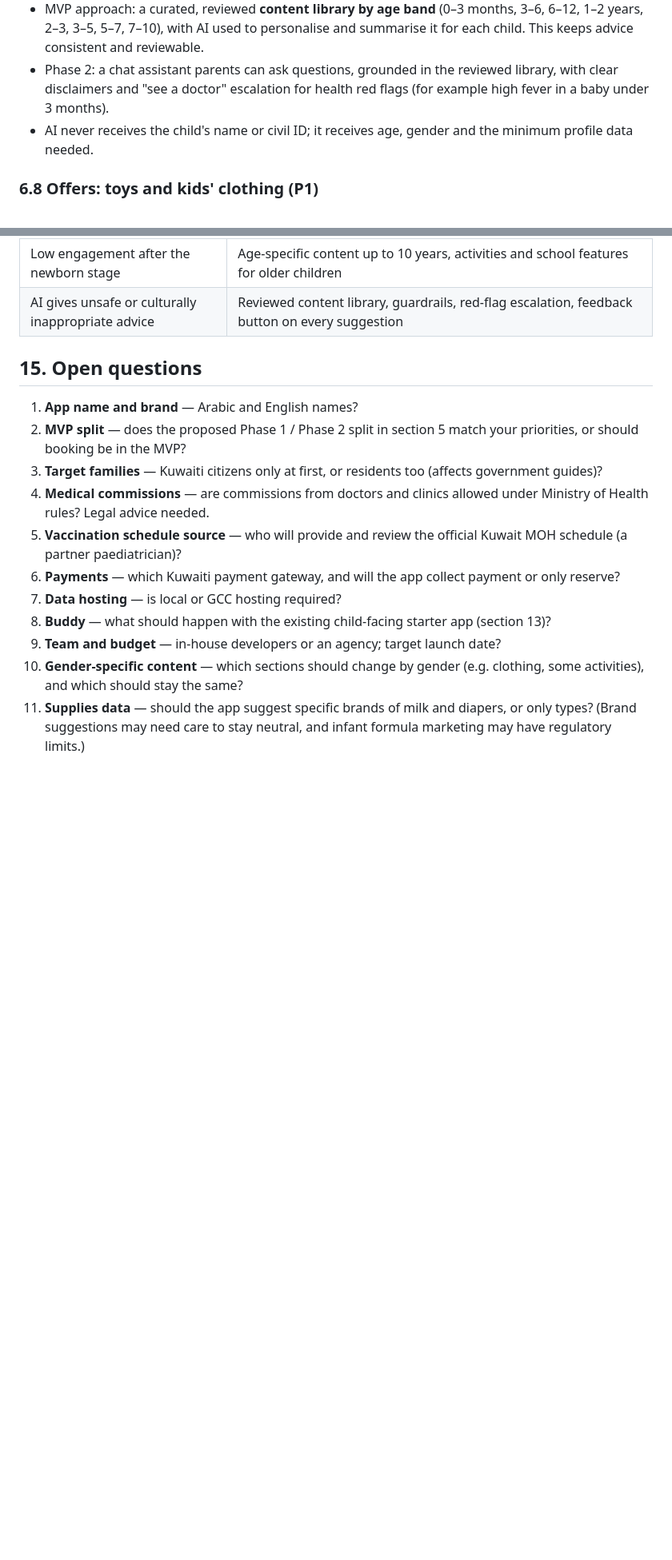
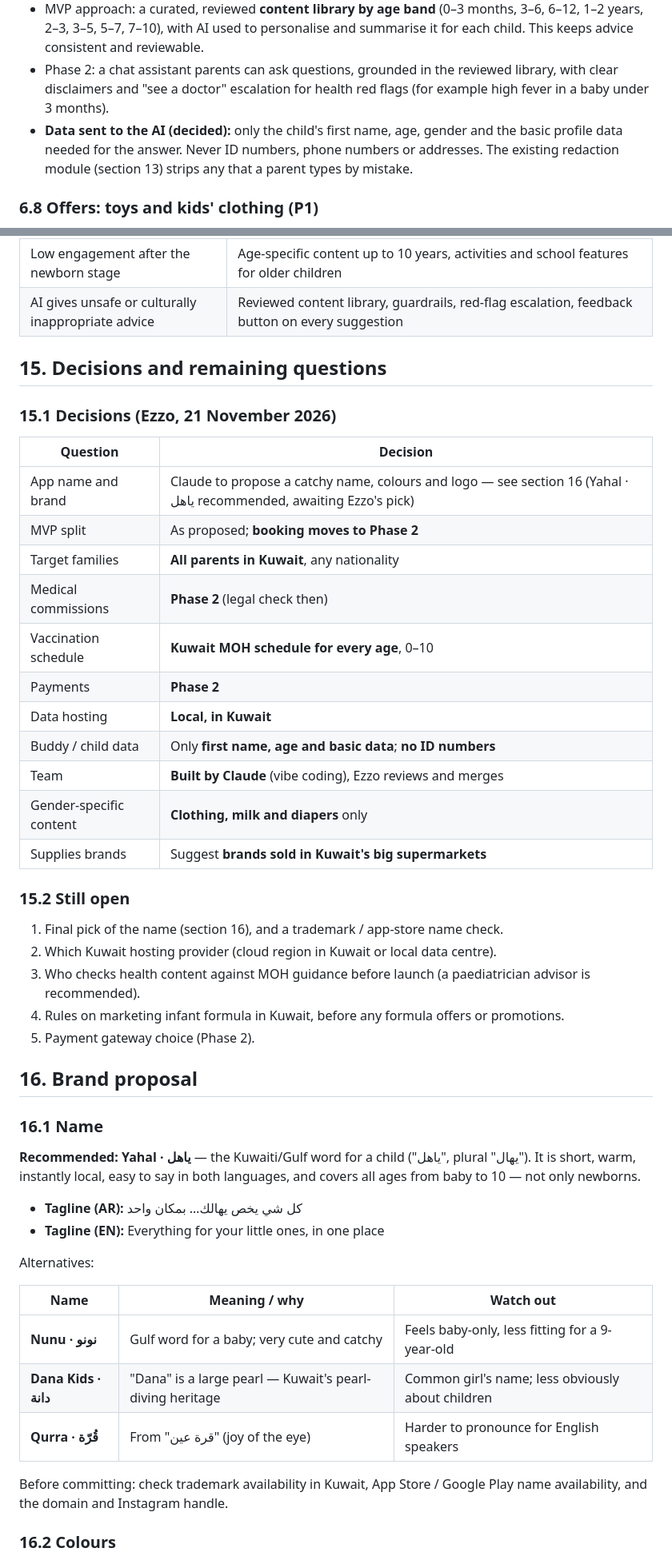
Before and after one commit to i3zzo/kids-app, a Markdown page: docs/PRD.md, 2 parts joined by grey strips. Shown at 80% size. Rendered like a GitHub page; blank space fills up the shorter version.

Commit message:
Update PRD with Ezzo's decisions and add brand proposal
Co-Authored-By: Claude Opus 5.5 <noreply@anthropic.com>
Claude-Session: https://claude.ai/code/session_01LhMCcAjzzr7k53c5wmu3bu

```diff
--- a/docs/PRD.md
+++ b/docs/PRD.md
@@ -142,7 +147,7 @@ Priorities use **P0** (must have for launch), **P1** (should have), **P2** (nice
   - **Supplies:** what to prepare for the next stage.
 - MVP approach: a curated, reviewed **content library by age band** (0–3 months, 3–6, 6–12, 1–2 years, 2–3, 3–5, 5–7, 7–10), with AI used to personalise and summarise it for each child. This keeps advice consistent and reviewable.
 - Phase 2: a chat assistant parents can ask questions, grounded in the reviewed library, with clear disclaimers and "see a doctor" escalation for health red flags (for example high fever in a baby under 3 months).
-- AI never receives the child's name or civil ID; it receives age, gender and the minimum profile data needed.
+- **Data sent to the AI (decided):** only the child's first name, age, gender and the basic profile data needed for the answer. Never ID numbers, phone numbers or addresses. The existing redaction module (section 13) strips any that a parent types by mistake.
 
 ### 6.8 Offers: toys and kids' clothing (P1)
 - A feed of current offers from toy stores and kids' clothing brands, filterable by child age, size and gender.
@@ -308,16 +317,50 @@ How it relates to this PRD:
 | Low engagement after the newborn stage | Age-specific content up to 10 years, activities and school features for older children |
 | AI gives unsafe or culturally inappropriate advice | Reviewed content library, guardrails, red-flag escalation, feedback button on every suggestion |
 
-## 15. Open questions
+## 15. Decisions and remaining questions
 
-1. **App name and brand** — Arabic and English names?
-2. **MVP split** — does the proposed Phase 1 / Phase 2 split in section 5 match your priorities, or should booking be in the MVP?
-3. **Target families** — Kuwaiti citizens only at first, or residents too (affects government guides)?
-4. **Medical commissions** — are commissions from doctors and clinics allowed under Ministry of Health rules? Legal advice needed.
-5. **Vaccination schedule source** — who will provide and review the official Kuwait MOH schedule (a partner paediatrician)?
-6. **Payments** — which Kuwaiti payment gateway, and will the app collect payment or only reserve?
-7. **Data hosting** — is local or GCC hosting required?
-8. **Buddy** — what should happen with the existing child-facing starter app (section 13)?
-9. **Team and budget** — in-house developers or an agency; target launch date?
-10. **Gender-specific content** — which sections should change by gender (e.g. clothing, some activities), and which should stay the same?
-11. **Supplies data** — should the app suggest specific brands of milk and diapers, or only types? (Brand suggestions may need care to stay neutral, and infant formula marketing may have regulatory limits.)
+### 15.1 Decisions (Ezzo, 21 November 2026)
+
+| Question | Decision |
+| --- | --- |
+| App name and brand | Claude to propose a catchy name, colours and logo — see section 16 (Yahal · ياهل recommended, awaiting Ezzo's pick) |
+| MVP split | As proposed; **booking moves to Phase 2** |
+| Target families | **All parents in Kuwait**, any nationality |
+| Medical commissions | **Phase 2** (legal check then) |
+| Vaccination schedule | **Kuwait MOH schedule for every age**, 0–10 |
+| Payments | **Phase 2** |
+| Data hosting | **Local, in Kuwait** |
+| Buddy / child data | Only **first name, age and basic data**; **no ID numbers** |
+| Team | **Built by Claude** (vibe coding), Ezzo reviews and merges |
+| Gender-specific content | **Clothing, milk and diapers** only |
+| Supplies brands | Suggest **brands sold in Kuwait's big supermarkets** |
+
+### 15.2 Still open
+
+1. Final pick of the name (section 16), and a trademark / app-store name check.
+2. Which Kuwait hosting provider (cloud region in Kuwait or local data centre).
+3. Who checks health content against MOH guidance before launch (a paediatrician advisor is recommended).
+4. Rules on marketing infant formula in Kuwait, before any formula offers or promotions.
+5. Payment gateway choice (Phase 2).
+
+## 16. Brand proposal
+
+### 16.1 Name
+
+**Recommended: Yahal · ياهل** — the Kuwaiti/Gulf word for a child ("ياهل", plural "يهال"). It is short, warm, instantly local, easy to say in both languages, and covers all ages from baby to 10 — not only newborns.
+
+- **Tagline (AR):** كل شي يخص يهالك… بمكان واحد
+- **Tagline (EN):** Everything for your little ones, in one place
+
+Alternatives:
+
+| Name | Meaning / why | Watch out |
+| --- | --- | --- |
+| **Nunu · نونو** | Gulf word for a baby; very cute and catchy | Feels baby-only, less fitting for a 9-year-old |
+| **Dana Kids · دانة** | "Dana" is a large pearl — Kuwait's pearl-diving heritage | Common girl's name; less obviously about children |
+| **Qurra · قُرّة** | From "قرة عين" (joy of the eye) | Harder to pronounce for English speakers |
+
+Before committing: check trademark availability in Kuwait, App Store / Google Play name availability, and the domain and Instagram handle.
+
+### 16.2 Colours
+
```
Also changed, not shown: other parts of docs/PRD.md (+45 -15 lines), docs/brand/brand-board.png (added), docs/brand/logo-icon.png (added), 2 other files.
